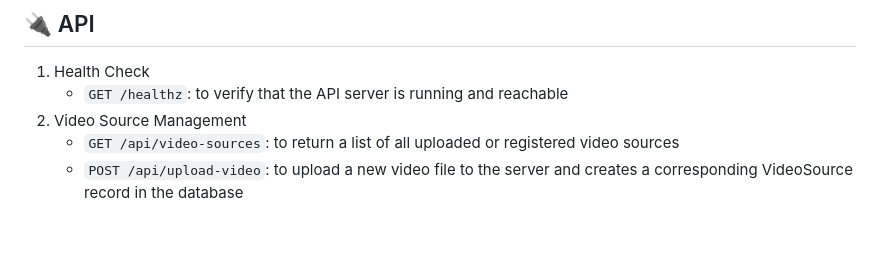
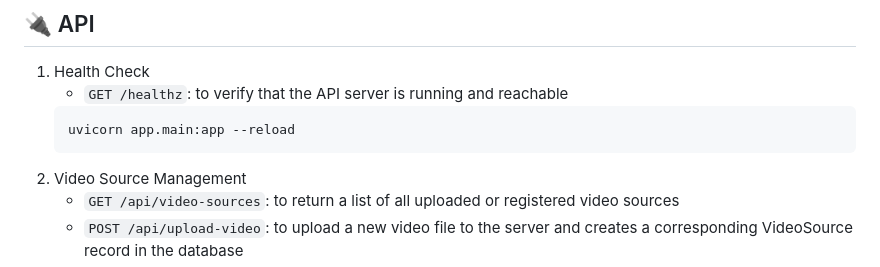
Before and after one commit to verneylmavt/synapsis-pd-pt-pc, a Markdown page: README.md, the part around the change. Rendered like a GitHub page; blank space fills up the shorter version.

````diff
--- a/README.md
+++ b/README.md
@@ -54,6 +54,9 @@ The relationship between the detection and area configuration tables is establis
 
 1. Health Check
    - `GET /healthz`: to verify that the API server is running and reachable
+   ```bash
+   uvicorn app.main:app --reload
+   ```
 2. Video Source Management
    - `GET /api/video-sources`: to return a list of all uploaded or registered video sources
    - `POST /api/upload-video`: to upload a new video file to the server and creates a corresponding VideoSource record in the database
````
